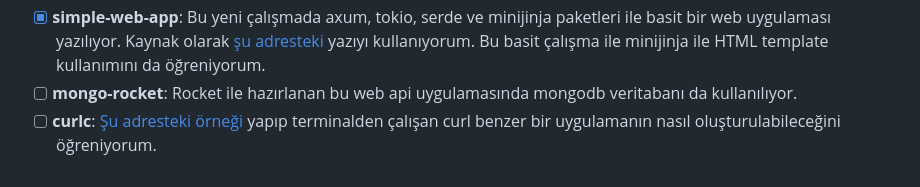
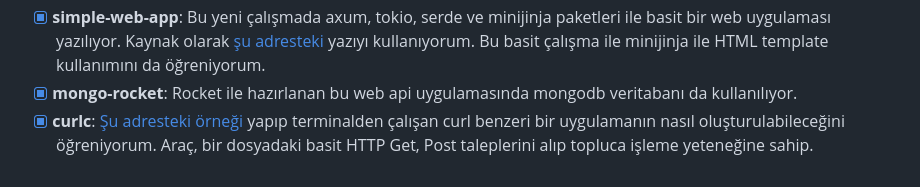
Before and after one commit to buraksenyurt/rust-farm, a Markdown page: handson/Readme.md, the part around the change. GitHub-like rendering.

Commit message:
Updated readme document.

```diff
--- a/handson/Readme.md
+++ b/handson/Readme.md
@@ -17,5 +17,5 @@ Rust programlama dili ile ilgili olarak aldığım ve başlığında Hands-On ge
 - [x] **boaring-todos**: Bu örnekte tauri ile Ubuntu üstünde çalışan bir desktop uygulaması geliştirilmekte. [Tauri](https://tauri.app/) ile cross-platform çalışan masaüstü uygulamalar geliştirmek oldukça kolay.
 - [x] **song-api**: Bu örnek için [şu adresteki yazıyı](https://imajindevon.hashnode.dev/rust-rocket-song-request-api) takip ediyorum. Uygulamada kuyruk tabanlı bir şarkı istek listesi için Restful API desteği verilmekte. Çalışma içerisinde Mutex kullanımı da yer aldığından hands-on sepetime ekledim. Servis alt yapısı için rocket küfesinden yararlanılmakta.
 - [x] **simple-web-app**: Bu yeni çalışmada axum, tokio, serde ve minijinja paketleri ile basit bir web uygulaması yazılıyor. Kaynak olarak [şu adresteki](https://woile.dev/posts/web-app-with-template-in-rust/) yazıyı kullanıyorum. Bu basit çalışma ile minijinja ile HTML template kullanımını da öğreniyorum.
-- [ ] **mongo-rocket**: Rocket ile hazırlanan bu web api uygulamasında mongodb veritabanı da kullanılıyor.
-- [ ] **curlc**: [Şu adresteki örneği](https://www.bekk.christmas/post/2022/1/introduction-to-rust) yapıp terminalden çalışan curl benzer bir uygulamanın nasıl oluşturulabileceğini öğreniyorum.
+- [x] **mongo-rocket**: Rocket ile hazırlanan bu web api uygulamasında mongodb veritabanı da kullanılıyor.
+- [x] **curlc**: [Şu adresteki örneği](https://www.bekk.christmas/post/2022/1/introduction-to-rust) yapıp terminalden çalışan curl benzeri bir uygulamanın nasıl oluşturulabileceğini öğreniyorum. Araç, bir dosyadaki basit HTTP Get, Post taleplerini alıp topluca işleme yeteneğine sahip.
```
